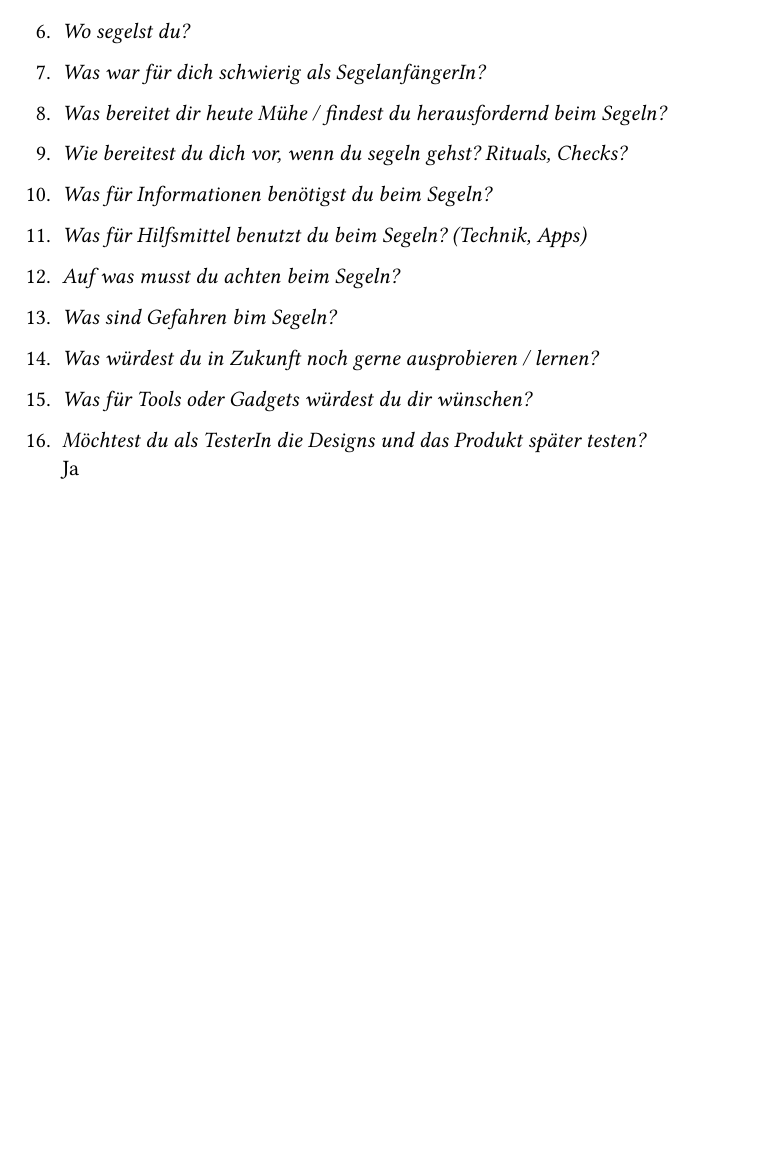
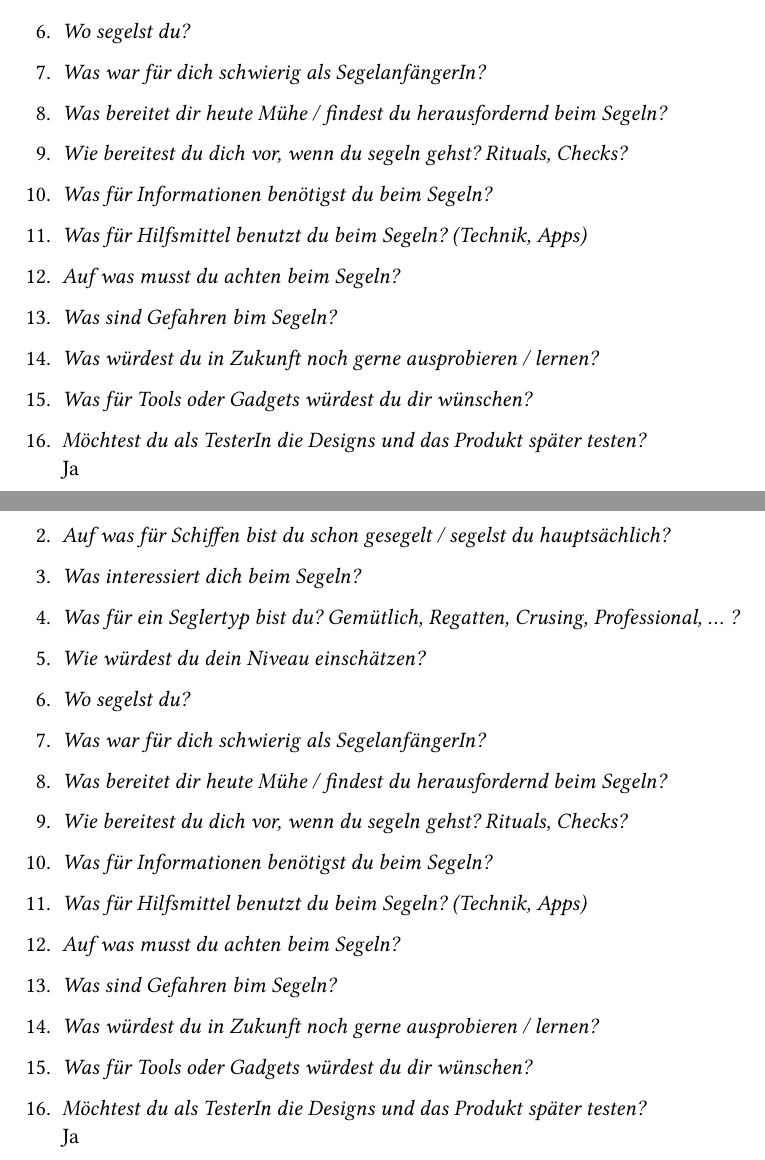
Before and after one commit to LaurinZubler/sa-documentation, a Typst document (document/content/appendix.typ, which reads document/content/interview/interview-dave.typ): part of page 12 of 12 before the commit and two parts of pages 12 and 13 of 13 after it, the two joined at a grey line, cut so that both start at the same text, the shorter picture padded with empty space. Compiled offline with Typst 0.15.

Commit message:
add interview dave blank

```diff
--- /dev/null
+++ b/document/content/interview/interview-dave.typ
@@ -0,0 +1,34 @@
+=== Interview Dave
+
++ _Was ist deine erste Segelerfahrung?_\
+
++ _Auf was für Schiffen bist du schon gesegelt / segelst du hauptsächlich?_\
+
++ _Was interessiert dich beim Segeln?_\
+
++ _Was für ein Seglertyp bist du? Gemütlich, Regatten, Crusing, Professional, ... ?_\
+
++ _Wie würdest du dein Niveau einschätzen?_\
+
++ _Wo segelst du?_\
+
++ _Was war für dich schwierig als SegelanfängerIn?_\
+
++ _Was bereitet dir heute Mühe / findest du herausfordernd beim Segeln?_\
+
++ _Wie bereitest du dich vor, wenn du segeln gehst? Rituals, Checks?_\
+
++ _Was für Informationen benötigst du beim Segeln?_\
+
++ _Was für Hilfsmittel benutzt du beim Segeln? (Technik, Apps)_\
+
++ _Auf was musst du achten beim Segeln?_\
+
++ _Was sind Gefahren bim Segeln?_\
+
++ _Was würdest du in Zukunft noch gerne ausprobieren / lernen?_\
+
++ _Was für Tools oder Gadgets würdest du dir wünschen?_\
+
++ _Möchtest du als TesterIn die Designs und das Produkt später testen?_\
+    Ja
```
Also changed, not shown: .github/workflows/build.yml (+3 -1 lines), document/content/appendix.typ (+2 -0 lines), 1 other file.
